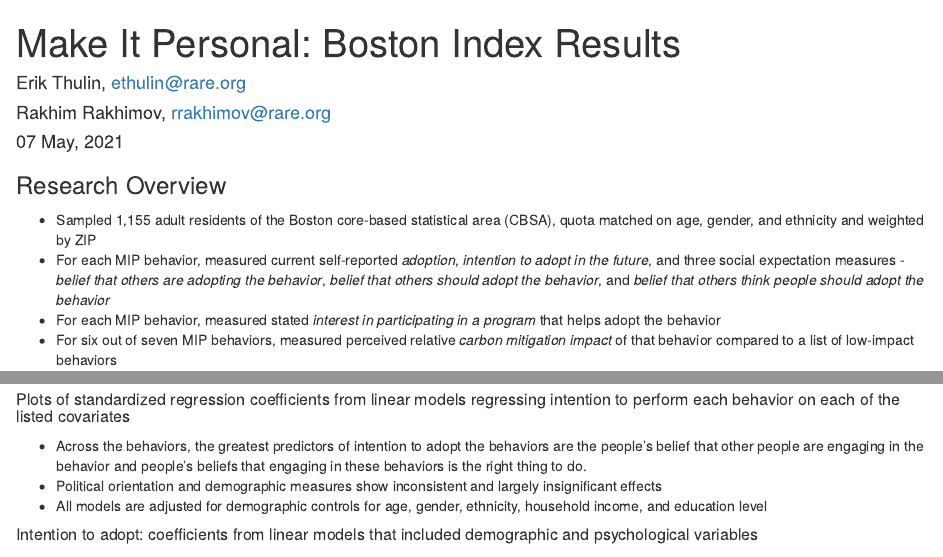
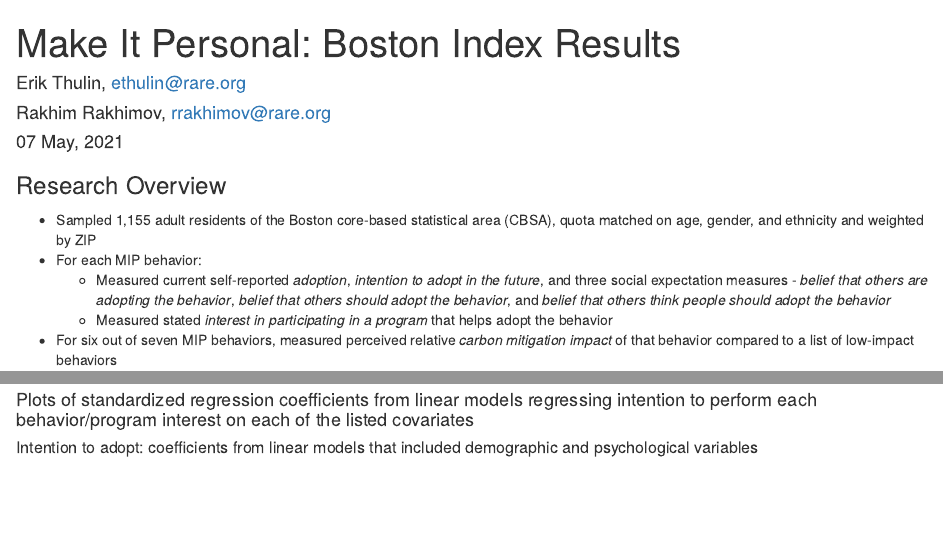
Before and after one commit to rakhimovr/boston-index-mip, an R Markdown document (mip-boston-analysis.Rmd): the page in a window 1100 px wide, from its top, and a second part further down, joined at a grey line. Rendered offline with R 4.5, knitr and Pandoc, with nearby package versions; some code elsewhere in the file could not run offline; common packages that the code uses without loading them are loaded.

Commit message:
update intro

````diff
--- a/mip-boston-analysis.Rmd
+++ b/mip-boston-analysis.Rmd
@@ -320,8 +320,9 @@ data <- data %>%
 ### Research Overview
 
 - Sampled 1,155 adult residents of the Boston core-based statistical area (CBSA), quota matched on age, gender, and ethnicity and weighted by ZIP
-- For each MIP behavior, measured current self-reported *adoption*, *intention to adopt in the future*, and three social expectation measures - *belief that others are adopting the behavior*, *belief that others should adopt the behavior*, and *belief that others think people should adopt the behavior*
-- For each MIP behavior, measured stated *interest in participating in a program* that helps adopt the behavior
+- For each MIP behavior:
+  + Measured current self-reported *adoption*, *intention to adopt in the future*, and three social expectation measures - *belief that others are adopting the behavior*, *belief that others should adopt the behavior*, and *belief that others think people should adopt the behavior*
+  + Measured stated *interest in participating in a program* that helps adopt the behavior
 - For six out of seven MIP behaviors, measured perceived relative *carbon mitigation impact* of that behavior compared to a list of low-impact behaviors
 
 ### Results Overview
@@ -2441,11 +2442,7 @@ lasso = glmnet(x_vars[train, ], y_var[train],
 coef(lasso)
 ```
 
-##### Plots of standardized regression coefficients from linear models regressing intention to perform each behavior on each of the listed covariates
-
-- Across the behaviors, the greatest predictors of intention to adopt the behaviors are the people's belief that other people are engaging in the behavior and people's beliefs that engaging in these behaviors is the right thing to do.
-- Political orientation and demographic measures show inconsistent and largely insignificant effects
-- All models are adjusted for demographic controls for age, gender, ethnicity, household income, and education level
+#### Plots of standardized regression coefficients from linear models regressing intention to perform each behavior/program interest on each of the listed covariates
 
 ```{r, echo = FALSE, results = 'asis', message = FALSE, warning = FALSE, fig.width = 9, fig.height = 5, include = FALSE}
 # Use tibble dfs
````
Also changed, not shown: mip-boston-analysis.html, mip-boston-analysis.Rmd (4 more changed lines).
